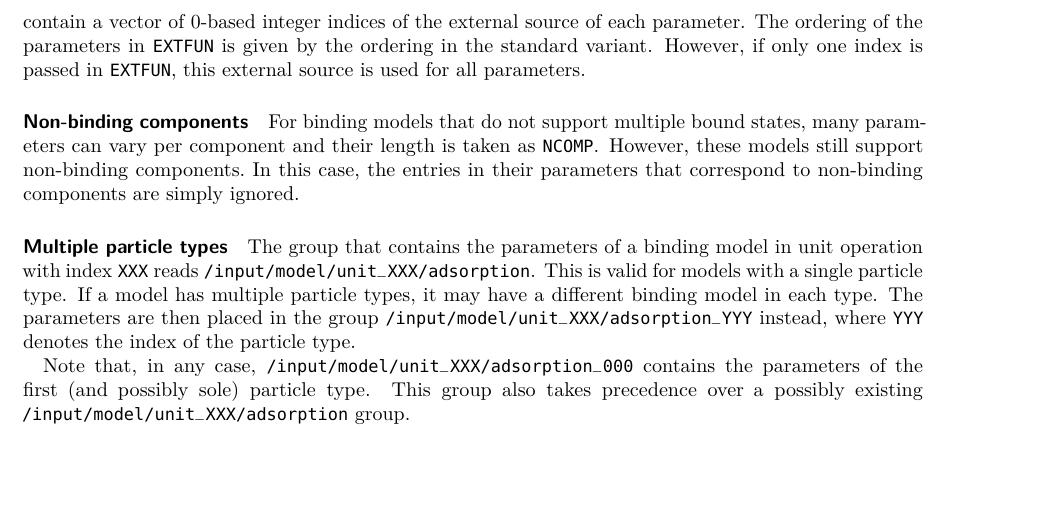
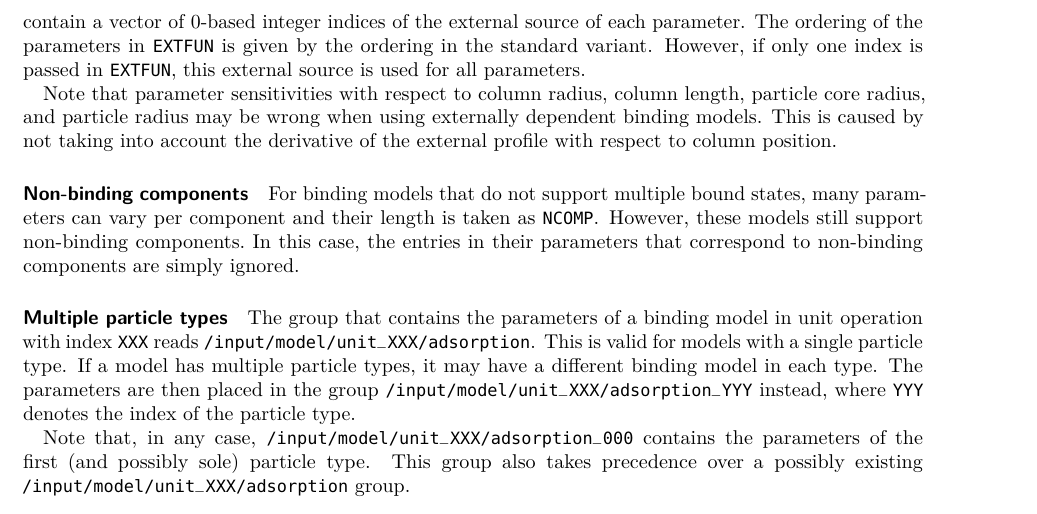
Before and after one commit to cadet/CADET-Core, a LaTeX thesis (doc/tex/all.tex, which reads doc/tex/docs/fileformat.tex): part of page 36 of 52 before the commit and part of page 36 of 53 after it, cut so that both start at the same text, the shorter picture padded with empty space. Compiled offline with pdfLaTeX.

Commit message:
Improve ext. dependent binding model documentation
Adds a note that warns about wrong parameter sensitivities when using
externally dependent binding models.

```diff
--- a/doc/tex/docs/fileformat.tex
+++ b/doc/tex/docs/fileformat.tex
@@ -688,6 +688,9 @@ Thus, a parameter \texttt{XXX\_YYY} of the standard binding model variant is rep
 Since each parameter can depend on a different external source, the dataset \texttt{EXTFUN} (not listed in the standard variants below) should contain a vector of 0-based integer indices of the external source of each parameter.
 The ordering of the parameters in \texttt{EXTFUN} is given by the ordering in the standard variant.
 However, if only one index is passed in \texttt{EXTFUN}, this external source is used for all parameters.
+
+Note that parameter sensitivities with respect to column radius, column length, particle core radius, and particle radius may be wrong when using externally dependent binding models.
+This is caused by not taking into account the derivative of the external profile with respect to column position.
 
 \paragraph{Non-binding components}
 
```
